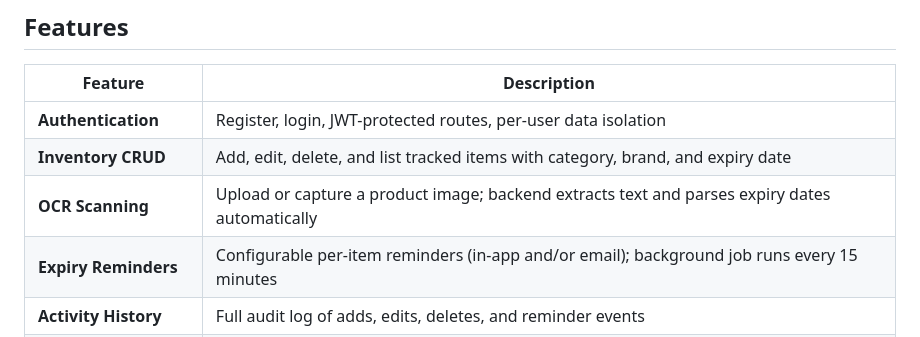
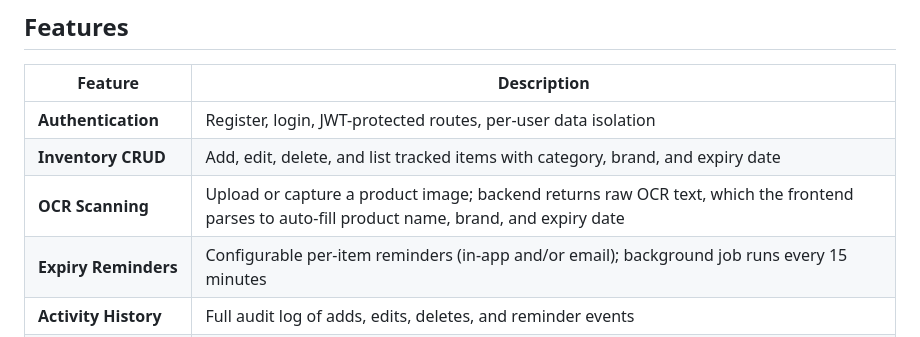
Before and after one commit to Gyanendra111/Xpiro, a Markdown page: README.md, the part around one of its changes. GitHub-like rendering.

Commit message:
Fix OCR feature description to reflect backend returns raw text, parsing is client-side
Co-authored-by: Gyanendra111 <182948623+Gyanendra111@users.noreply.github.com>
Agent-Logs-Url: https://github.com/Gyanendra111/Xpiro/sessions/13626e1e-5473-4303-9caf-0761dcbb23b9

```diff
--- a/README.md
+++ b/README.md
@@ -67,7 +67,7 @@ Xpiro helps individuals and small businesses keep track of product expiry dates.
 |---------|-------------|
 | **Authentication** | Register, login, JWT-protected routes, per-user data isolation |
 | **Inventory CRUD** | Add, edit, delete, and list tracked items with category, brand, and expiry date |
-| **OCR Scanning** | Upload or capture a product image; backend extracts text and parses expiry dates automatically |
+| **OCR Scanning** | Upload or capture a product image; backend returns raw OCR text, which the frontend parses to auto-fill product name, brand, and expiry date |
 | **Expiry Reminders** | Configurable per-item reminders (in-app and/or email); background job runs every 15 minutes |
 | **Activity History** | Full audit log of adds, edits, deletes, and reminder events |
 | **Admin Panel** | Manage all users and items; view system-wide statistics |
```
Also changed, not shown: other parts of README.md (+1 -0 lines).
